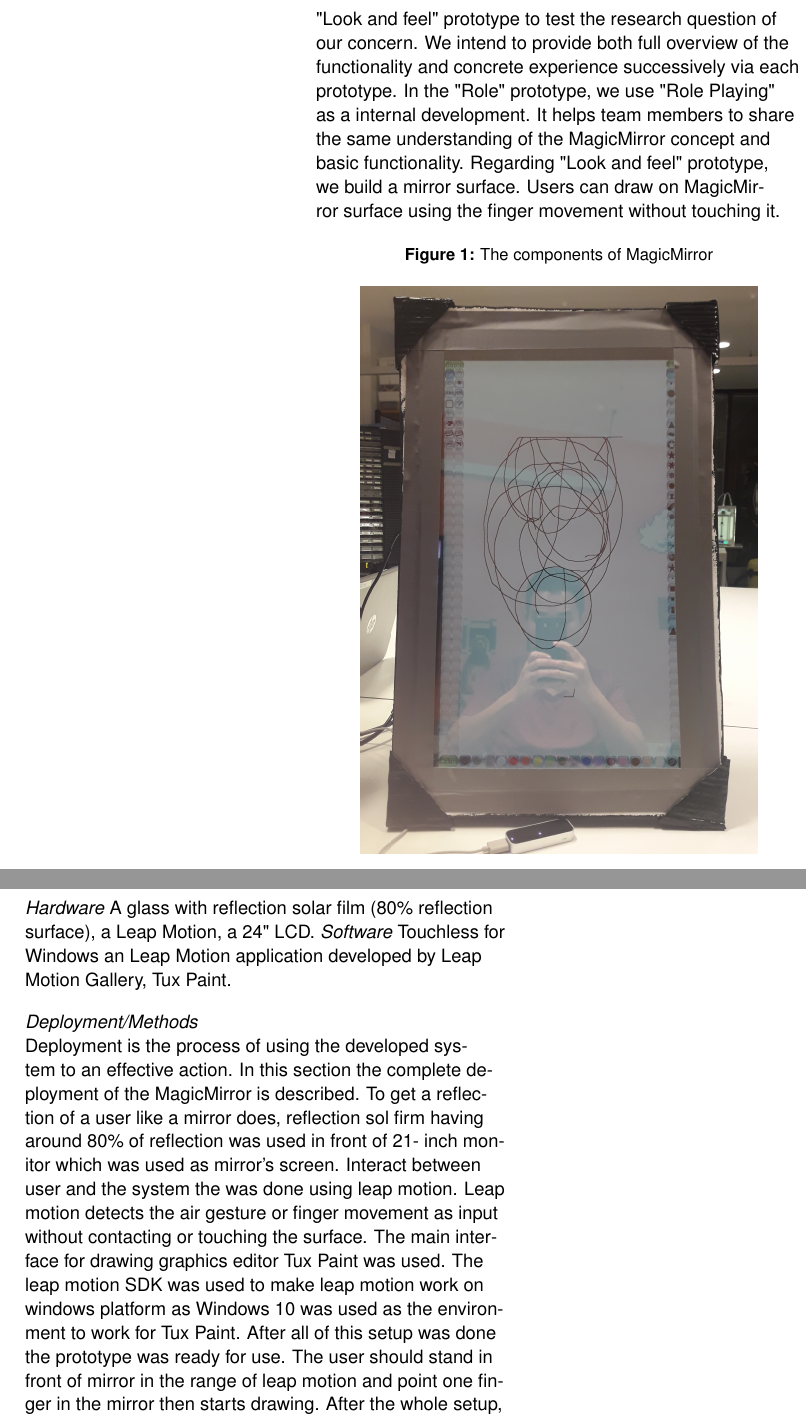
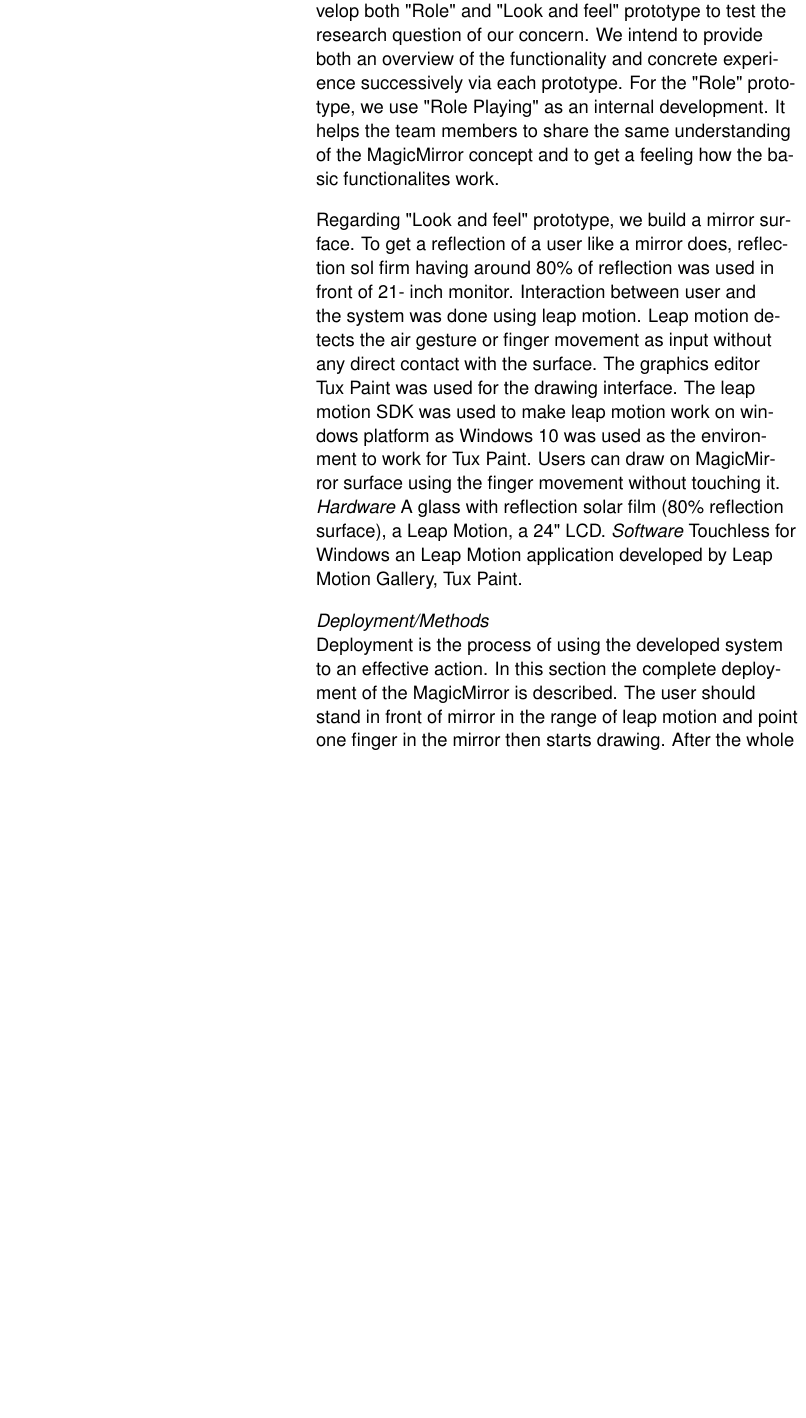
Before and after one commit to Louuiissaa/MagicFourPaper, a LaTeX document (main.tex): two parts of the columns of page 3 of 5 before the commit and part of one column of page 3 of 6 after it, the two joined at a grey line, cut so that both start at the same text, the shorter picture padded with empty space. Compiled offline with pdfLaTeX; a LaTeX package or settings file that is missing is left out; a missing bibliography style is replaced by a similar one.

Commit message:
Small editing

```diff
--- a/main.tex
+++ b/main.tex
@@ -176,7 +177,8 @@ In comparison, to various projects and works mentioned above, our proposed aim i
 \subsection{Prototype}
-We would like to show the features of our product and with some users evaluate our product and get feedback from the users for future improvement.
-Based on the model of House and Hill 1997 ~\cite{houdeChapter16What1997}, we develop both "Role" and "Look and feel" prototype to test the research question of our concern. We intend to provide both full overview of the functionality and concrete experience successively via each prototype.
-In the "Role" prototype, we use "Role Playing" as a internal development. It helps team members to share the same understanding of the MagicMirror concept and basic functionality. Regarding "Look and feel" prototype, we build a mirror surface. Users can draw on MagicMirror surface using the finger movement without touching it.
+Based on the model of House and Hill 1997 \cite{houdeChapter16What1997}, we develop both "Role" and "Look and feel" prototype to test the research question of our concern. We intend to provide both an overview of the functionality and concrete experience successively via each prototype.
+For the "Role" prototype, we use "Role Playing" as an internal development. It helps the team members to share the same understanding of the MagicMirror concept and to get a feeling how the basic functionalites work.
+
+Regarding "Look and feel" prototype, we build a mirror surface. To get a reflection of a user like a mirror does, reflection sol firm having around 80\% of reflection was used in front of 21- inch monitor. Interaction between user and the system was done using leap motion. Leap motion detects the air gesture or finger movement as input without any direct contact with the surface. The graphics editor Tux Paint was used for the drawing interface. The leap motion SDK was used to make leap motion work on windows platform as Windows 10 was used as the environment to work for Tux Paint. Users can draw on MagicMirror surface using the finger movement without touching it.
 \begin{figure}[h]
 \caption{The components of MagicMirror}
 \centering
@@ -190,8 +192,9 @@ Touchless for Windows an Leap Motion application developed by Leap Motion Galler
 
 
 \subsection{Deployment/Methods}
-Deployment is the process of using the developed system to an effective action. In this section the complete deployment of the MagicMirror is described. To get a reflection of a user like a mirror does, reflection sol firm having around 80\% of reflection was used in front of 21- inch monitor which was used as mirror’s screen. Interact between user and the system the was done using leap motion. Leap motion detects the air gesture or finger movement as input without contacting or touching the surface. The main interface for drawing graphics editor Tux Paint was used. The leap motion SDK was used to make leap motion work on windows platform as Windows 10 was used as the environment to work for Tux Paint. After all of this setup was done the prototype was ready for use. The user should stand in front of mirror in the range of leap motion and point one finger in the mirror then starts drawing.
+Deployment is the process of using the developed system to an effective action. In this section the complete deployment of the MagicMirror is described.
+The user should stand in front of mirror in the range of leap motion and point one finger in the mirror then starts drawing.
 After the whole setup, we used two different environments for testing our prototype i.e. Controlled environment and Natural environment.
 
-In Controlled environment the testing of the prototype was done by individuals or people in a small group which were invited by us. The MagicMirror was deployed in the makerspace. For controlled environment, there were also two testcase. First case is that when the mirror was blank and the second one was when there was already some previous drawings in the mirror. The main motive of controlled environment testing was to test the usability testing. There were 24 users invited as an individual and 11 users in a group of 2 or 3. All the users invited were the student of Hi\O and they have to answer the questionnaire. The questionnaire is mainly to rate how enjoyable the product is and how motivated the user were to use the prototype. They need to give the answer in form rating. The rating is from 1 (not at all) to 5 (very enjoyable/motivated).
+In Controlled environment the testing of the prototype was done by individuals or people in a small group which were invited by us. The MagicMirror was deployed in the makerspace. For controlled environment, there were also two testcase. First case is that when the mirror was blank and the second one was when there was already some previous drawings in the mirror. The main motive of controlled environment testing was to test the usability testing. There were 24 users invited as an individual and 11 users in a group of 2 or 3. All the users invited were the student of Hi\O  and they have to answer the questionnaire. The questionnaire is mainly to rate how enjoyable the product is and how motivated the user were to use the prototype. They need to give the answer in form rating. The rating is from 1 (not at all) to 5 (very enjoyable/motivated).
 
```
Also changed, not shown: ref.bib (+1 -1 lines), main.tex (3 more changed lines).
